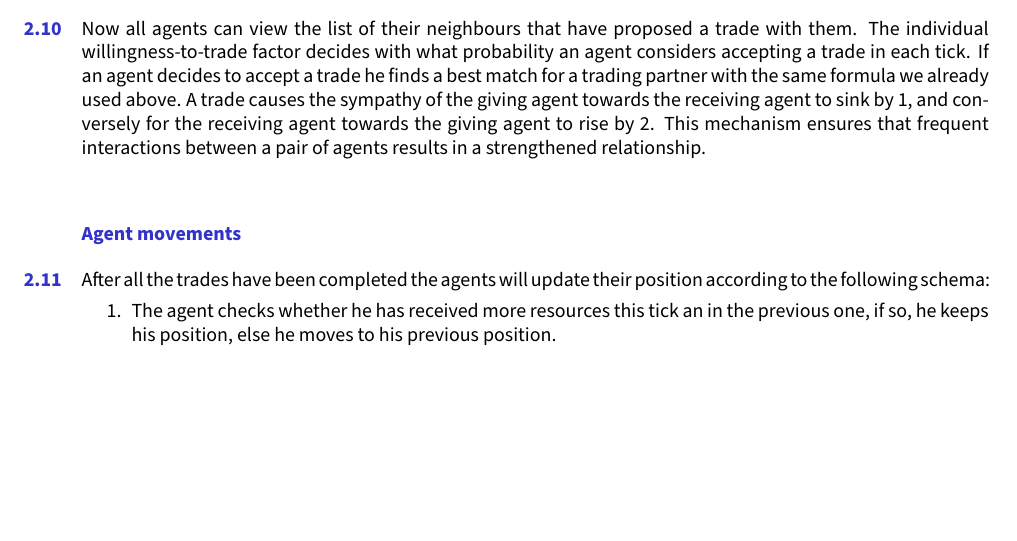
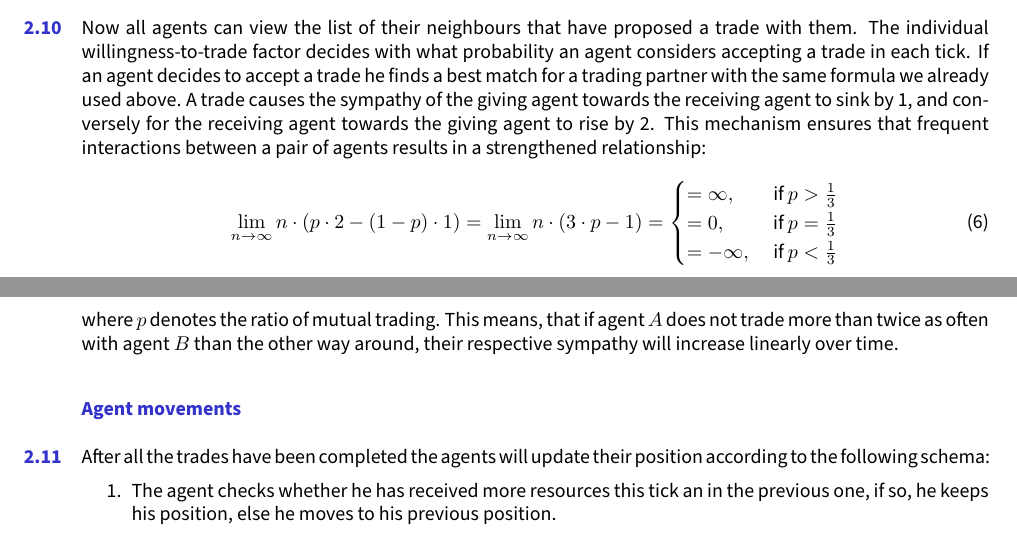
Before and after one commit to rmenta/SMABSAC, a LaTeX document (paper/paper.tex): part of page 3 of 6 before the commit and two parts of pages 3 and 4 of 7 after it, the two joined at a grey line, cut so that both start at the same text, the shorter picture padded with empty space. Compiled offline with pdfLaTeX.

Commit message:
Title change, formulas for trade transaction, minor changes

```diff
--- a/paper/paper.tex
+++ b/paper/paper.tex
@@ -29,7 +29,7 @@
 
 % title, authors and affiliations
 
-\title{Spatial Graph-Based Social Trade\\ Transaction Simulation}
+\title{Modelling Mass Migration based on Spatial\\ Generative Agent-Based Trade Simulation}
 
 %All authors should be included in the submission. To anonymise the submission, set to 'true' the \reviewcopy command below. However, before submitting  you can check that all the informations you entered are correct by temporarily setting it to 'false'. Please remember to set it back to 'true' before the submission.
 \reviewcopy{false}
@@ -198,7 +198,15 @@ Our simulation works with synchronous updates (ticks), meaning all agents do the
 
 
 \subsubsection{Trade transaction}
-	 Now all agents can view the list of their neighbours that have proposed a trade with them. The individual willingness-to-trade factor decides with what probability an agent considers accepting a trade in each tick. If an agent decides to accept a trade he finds a best match for a trading partner with the same formula we already used above. A trade causes the sympathy of the giving agent towards the receiving agent to sink by 1, and conversely for the receiving agent towards the giving agent to rise by 2. This mechanism ensures that frequent interactions between a pair of agents results in a strengthened relationship.\\
+	 Now all agents can view the list of their neighbours that have proposed a trade with them. The individual willingness-to-trade factor decides with what probability an agent considers accepting a trade in each tick. If an agent decides to accept a trade he finds a best match for a trading partner with the same formula we already used above. A trade causes the sympathy of the giving agent towards the receiving agent to sink by 1, and conversely for the receiving agent towards the giving agent to rise by 2. This mechanism ensures that frequent interactions between a pair of agents results in a strengthened relationship:
+	 \begin{equation}
+	 	\lim_{n \to \infty} n \cdot (p\cdot 2 - (1 - p)\cdot 1) = \lim_{n \to \infty} n \cdot (3\cdot p - 1) = \begin{cases}
+	 	= \infty,\quad &\text{if $p > \frac{1}{3}$}\\
+	 		= 0, &\text{if $p = \frac{1}{3}$}\\
+	 		= -\infty, &\text{if $p < \frac{1}{3}$}
+	 	\end{cases}
+	 \end{equation}
+	 where $p$ denotes the ratio of mutual trading. This means, that if agent $A$ does not trade more than twice as often with agent $B$ than the other way around, their respective sympathy will increase linearly over time.
 
 \subsubsection{Agent movements}
 		After all the trades have been completed the agents will update their position according to the following schema:
```
Also changed, not shown: paper/paper.pdf, paper/paper.tex (4 more changed lines), 3 other files.
